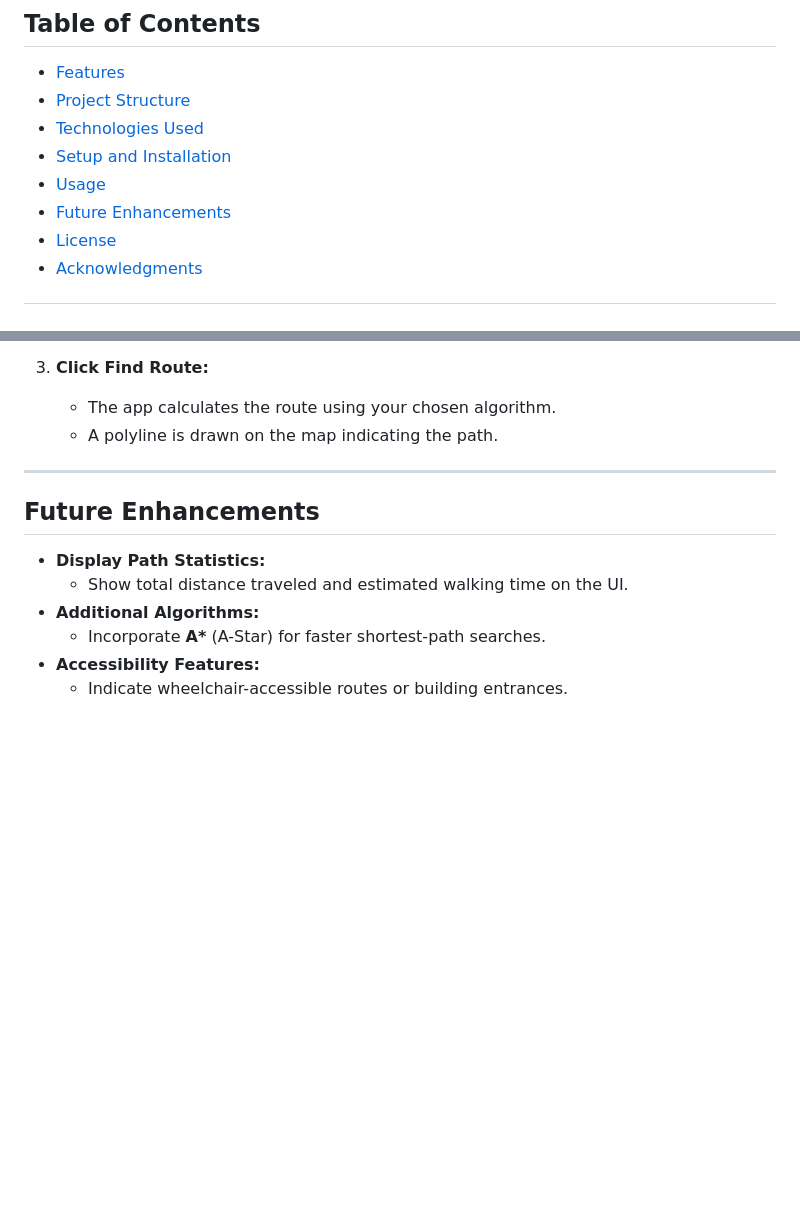
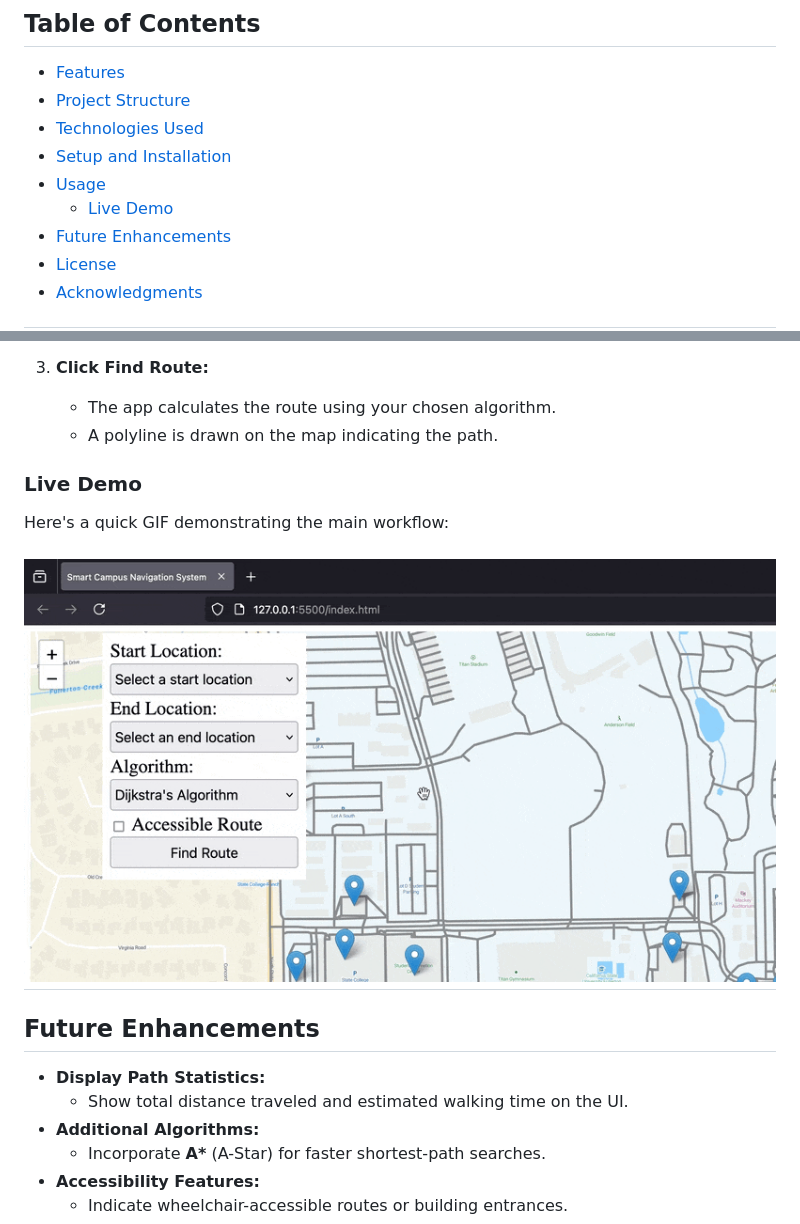
Before and after one commit to joebernal/Campus-Navigation-System, a Markdown page: README.md, 2 parts joined by grey strips. Drawn GitHub-style; blank space fills up the shorter version.

```diff
--- a/README.md
+++ b/README.md
@@ -8,6 +8,7 @@ A web-based navigation tool for a university campus that uses **BFS (Breadth-Fir
 - [Technologies Used](#%EF%B8%8F-technologies-used)
 - [Setup and Installation](#setup-and-installation)
 - [Usage](#usage)
+  - [Live Demo](#live-demo)
 - [Future Enhancements](#future-enhancements)
 - [License](#license)
 - [Acknowledgments](#acknowledgments)
@@ -106,6 +107,10 @@ campus-navigation/
    - The app calculates the route using your chosen algorithm.
    - A polyline is drawn on the map indicating the path.
 
+### Live Demo
+Here's a quick GIF demonstrating the main workflow:
+
+![Campus Nav Demo](demo.gif)
 ---
 
 ## Future Enhancements
```
